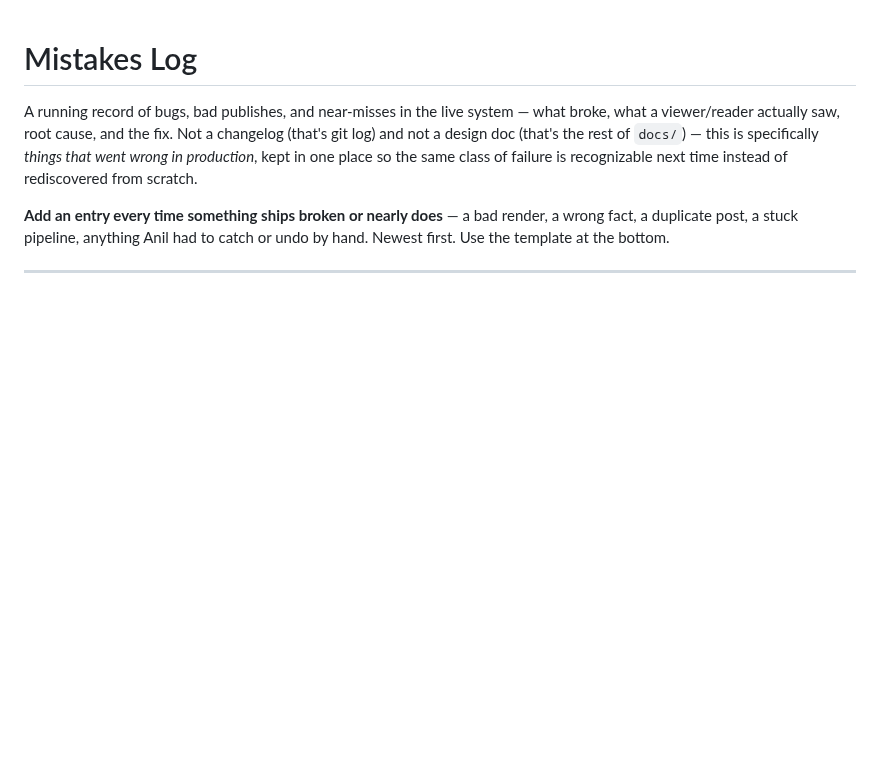
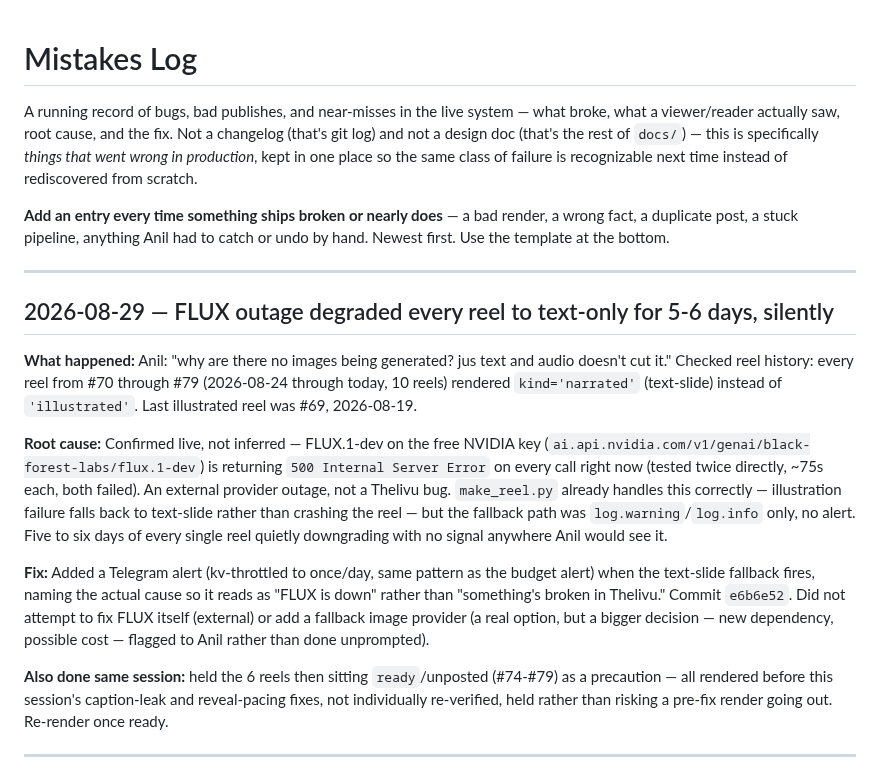
Before and after one commit to anilvignesh/thelivu, a Markdown page: docs/mistakes.md, the part around the change. GitHub-like rendering; blank space fills up the shorter version.

Commit message:
Log the FLUX outage in mistakes.md
Fourth entry today -- the most significant one (5-6 days silent degradation, external cause). Cross-referenced against the caption-leak and reveal-pacing entries.

```diff
--- a/docs/mistakes.md
+++ b/docs/mistakes.md
@@ -10,6 +10,37 @@ from scratch.
 **Add an entry every time something ships broken or nearly does** — a bad
 render, a wrong fact, a duplicate post, a stuck pipeline, anything Anil had to
 catch or undo by hand. Newest first. Use the template at the bottom.
+
+---
+
+## 2026-08-29 — FLUX outage degraded every reel to text-only for 5-6 days, silently
+
+**What happened:** Anil: "why are there no images being generated? jus text
+and audio doesn't cut it." Checked reel history: every reel from #70 through
+#79 (2026-08-24 through today, 10 reels) rendered `kind='narrated'`
+(text-slide) instead of `'illustrated'`. Last illustrated reel was #69,
+2026-08-19.
+
+**Root cause:** Confirmed live, not inferred — FLUX.1-dev on the free NVIDIA
+key (`ai.api.nvidia.com/v1/genai/black-forest-labs/flux.1-dev`) is returning
+`500 Internal Server Error` on every call right now (tested twice directly,
+~75s each, both failed). An external provider outage, not a Thelivu bug.
+`make_reel.py` already handles this correctly — illustration failure falls
+back to text-slide rather than crashing the reel — but the fallback path was
+`log.warning`/`log.info` only, no alert. Five to six days of every single
+reel quietly downgrading with no signal anywhere Anil would see it.
+
+**Fix:** Added a Telegram alert (kv-throttled to once/day, same pattern as
+the budget alert) when the text-slide fallback fires, naming the actual
+cause so it reads as "FLUX is down" rather than "something's broken in
+Thelivu." Commit `e6b6e52`. Did not attempt to fix FLUX itself (external) or
+add a fallback image provider (a real option, but a bigger decision — new
+dependency, possible cost — flagged to Anil rather than done unprompted).
+
+**Also done same session:** held the 6 reels then sitting `ready`/unposted
+(#74-#79) as a precaution — all rendered before this session's caption-leak
+and reveal-pacing fixes, not individually re-verified, held rather than
+risking a pre-fix render going out. Re-render once ready.
 
 ---
 
```
